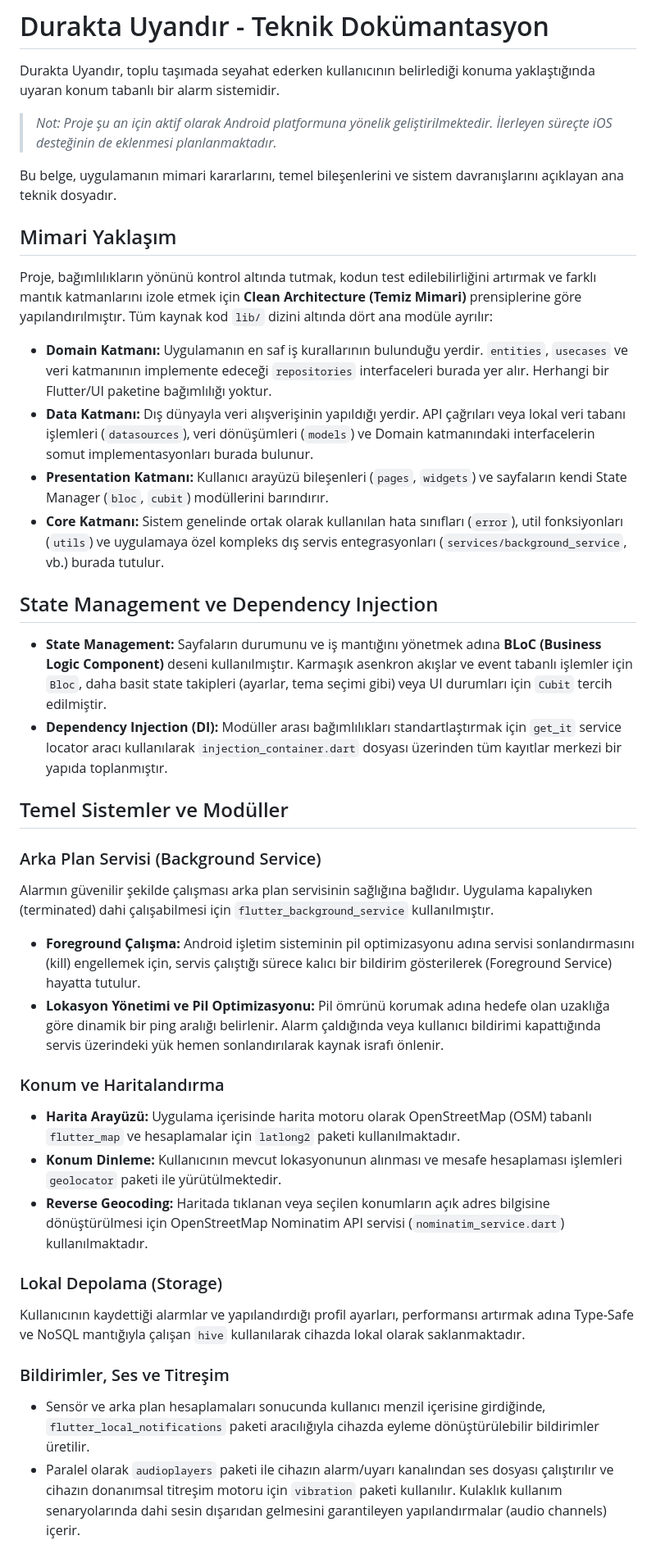
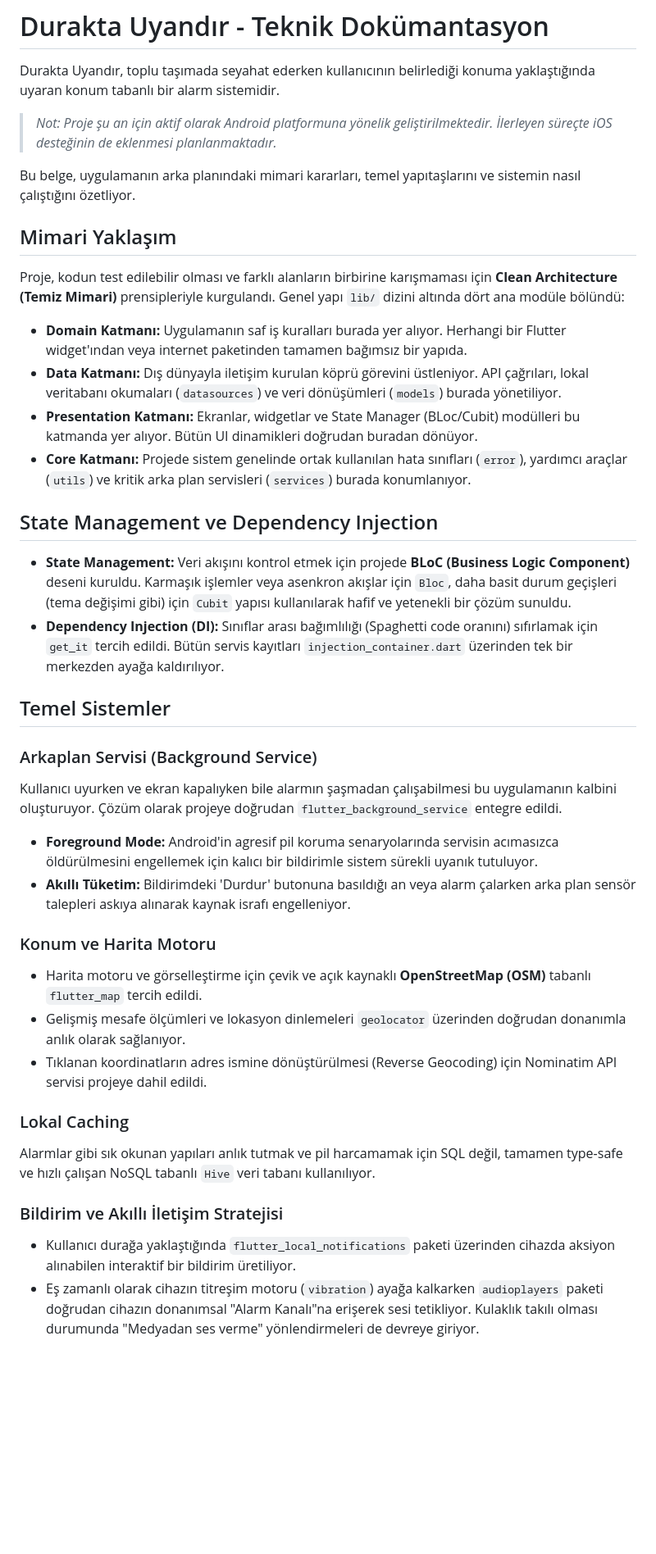
Before and after one commit to emre-ekmel/durakta-uyandir, a Markdown page: README.md, the part around one of its changes. Shown at 82% size. Rendered like a GitHub page; blank space fills up the shorter version.

```diff
--- a/README.md
+++ b/README.md
@@ -4,38 +4,38 @@ Durakta Uyandır, toplu taşımada seyahat ederken kullanıcının belirlediği
 
 > *Not: Proje şu an için aktif olarak Android platformuna yönelik geliştirilmektedir. İlerleyen süreçte iOS desteğinin de eklenmesi planlanmaktadır.*
 
-Bu belge, uygulamanın mimari kararlarını, temel bileşenlerini ve sistem davranışlarını açıklayan ana teknik dosyadır.
+Bu belge, uygulamanın arka planındaki mimari kararları, temel yapıtaşlarını ve sistemin nasıl çalıştığını özetliyor.
 
 ## Mimari Yaklaşım
 
-Proje, bağımlılıkların yönünü kontrol altında tutmak, kodun test edilebilirliğini artırmak ve farklı mantık katmanlarını izole etmek için **Clean Architecture (Temiz Mimari)** prensiplerine göre yapılandırılmıştır. Tüm kaynak kod `lib/` dizini altında dört ana modüle ayrılır:
+Proje, kodun test edilebilir olması ve farklı alanların birbirine karışmaması için **Clean Architecture (Temiz Mimari)** prensipleriyle kurgulandı. Genel yapı `lib/` dizini altında dört ana modüle bölündü:
 
-* **Domain Katmanı:** Uygulamanın en saf iş kurallarının bulunduğu yerdir. `entities`, `usecases` ve veri katmanının implemente edeceği `repositories` interfaceleri burada yer alır. Herhangi bir Flutter/UI paketine bağımlılığı yoktur.
-* **Data Katmanı:** Dış dünyayla veri alışverişinin yapıldığı yerdir. API çağrıları veya lokal veri tabanı işlemleri (`datasources`), veri dönüşümleri (`models`) ve Domain katmanındaki interfacelerin somut implementasyonları burada bulunur.
-* **Presentation Katmanı:** Kullanıcı arayüzü bileşenleri (`pages`, `widgets`) ve sayfaların kendi State Manager (`bloc`, `cubit`) modüllerini barındırır.
-* **Core Katmanı:** Sistem genelinde ortak olarak kullanılan hata sınıfları (`error`), util fonksiyonları (`utils`) ve uygulamaya özel kompleks dış servis entegrasyonları (`services/background_service`, vb.) burada tutulur.
+* **Domain Katmanı:** Uygulamanın saf iş kuralları burada yer alıyor. Herhangi bir Flutter widget'ından veya internet paketinden tamamen bağımsız bir yapıda.
+* **Data Katmanı:** Dış dünyayla iletişim kurulan köprü görevini üstleniyor. API çağrıları, lokal veritabanı okumaları (`datasources`) ve veri dönüşümleri (`models`) burada yönetiliyor.
+* **Presentation Katmanı:** Ekranlar, widgetlar ve State Manager (BLoc/Cubit) modülleri bu katmanda yer alıyor. Bütün UI dinamikleri doğrudan buradan dönüyor.
+* **Core Katmanı:** Projede sistem genelinde ortak kullanılan hata sınıfları (`error`), yardımcı araçlar (`utils`) ve kritik arka plan servisleri (`services`) burada konumlanıyor.
 
 ## State Management ve Dependency Injection
 
-* **State Management:** Sayfaların durumunu ve iş mantığını yönetmek adına **BLoC (Business Logic Component)** deseni kullanılmıştır. Karmaşık asenkron akışlar ve event tabanlı işlemler için `Bloc`, daha basit state takipleri (ayarlar, tema seçimi gibi) veya UI durumları için `Cubit` tercih edilmiştir.
-* **Dependency Injection (DI):** Modüller arası bağımlılıkları standartlaştırmak için `get_it` service locator aracı kullanılarak `injection_container.dart` dosyası üzerinden tüm kayıtlar merkezi bir yapıda toplanmıştır.
+* **State Management:** Veri akışını kontrol etmek için projede **BLoC (Business Logic Component)** deseni kuruldu. Karmaşık işlemler veya asenkron akışlar için `Bloc`, daha basit durum geçişleri (tema değişimi gibi) için `Cubit` yapısı kullanılarak hafif ve yetenekli bir çözüm sunuldu.
+* **Dependency Injection (DI):** Sınıflar arası bağımlılığı (Spaghetti code oranını) sıfırlamak için `get_it` tercih edildi. Bütün servis kayıtları `injection_container.dart` üzerinden tek bir merkezden ayağa kaldırılıyor.
 
-## Temel Sistemler ve Modüller
+## Temel Sistemler
 
-### Arka Plan Servisi (Background Service)
-Alarmın güvenilir şekilde çalışması arka plan servisinin sağlığına bağlıdır. Uygulama kapalıyken (terminated) dahi çalışabilmesi için `flutter_background_service` kullanılmıştır.
-* **Foreground Çalışma:** Android işletim sisteminin pil optimizasyonu adına servisi sonlandırmasını (kill) engellemek için, servis çalıştığı sürece kalıcı bir bildirim gösterilerek (Foreground Service) hayatta tutulur.
-* **Lokasyon Yönetimi ve Pil Optimizasyonu:** Pil ömrünü korumak adına hedefe olan uzaklığa göre dinamik bir ping aralığı belirlenir. Alarm çaldığında veya kullanıcı bildirimi kapattığında servis üzerindeki yük hemen sonlandırılarak kaynak israfı önlenir.
+### Arkaplan Servisi (Background Service)
+Kullanıcı uyurken ve ekran kapalıyken bile alarmın şaşmadan çalışabilmesi bu uygulamanın kalbini oluşturuyor. Çözüm olarak projeye doğrudan `flutter_background_service` entegre edildi.
+* **Foreground Mode:** Android'in agresif pil koruma senaryolarında servisin acımasızca öldürülmesini engellemek için kalıcı bir bildirimle sistem sürekli uyanık tutuluyor.
+* **Akıllı Tüketim:** Bildirimdeki 'Durdur' butonuna basıldığı an veya alarm çalarken arka plan sensör talepleri askıya alınarak kaynak israfı engelleniyor.
 
-### Konum ve Haritalandırma
-* **Harita Arayüzü:** Uygulama içerisinde harita motoru olarak OpenStreetMap (OSM) tabanlı `flutter_map` ve hesaplamalar için `latlong2` paketi kullanılmaktadır.
-* **Konum Dinleme:** Kullanıcının mevcut lokasyonunun alınması ve mesafe hesaplaması işlemleri `geolocator` paketi ile yürütülmektedir.
-* **Reverse Geocoding:** Haritada tıklanan veya seçilen konumların açık adres bilgisine dönüştürülmesi için OpenStreetMap Nominatim API servisi (`nominatim_service.dart`) kullanılmaktadır.
+### Konum ve Harita Motoru
+* Harita motoru ve görselleştirme için çevik ve açık kaynaklı **OpenStreetMap (OSM)** tabanlı `flutter_map` tercih edildi.
+* Gelişmiş mesafe ölçümleri ve lokasyon dinlemeleri `geolocator` üzerinden doğrudan donanımla anlık olarak sağlanıyor.
+* Tıklanan koordinatların adres ismine dönüştürülmesi (Reverse Geocoding) için Nominatim API servisi projeye dahil edildi.
 
-### Lokal Depolama (Storage)
-Kullanıcının kaydettiği alarmlar ve yapılandırdığı profil ayarları, performansı artırmak adına Type-Safe ve NoSQL mantığıyla çalışan `hive` kullanılarak cihazda lokal olarak saklanmaktadır.
+### Lokal Caching
+Alarmlar gibi sık okunan yapıları anlık tutmak ve pil harcamamak için SQL değil, tamamen type-safe ve hızlı çalışan NoSQL tabanlı `Hive` veri tabanı kullanılıyor.
 
-### Bildirimler, Ses ve Titreşim
-* Sensör ve arka plan hesaplamaları sonucunda kullanıcı menzil içerisine girdiğinde, `flutter_local_notifications` paketi aracılığıyla cihazda eyleme dönüştürülebilir bildirimler üretilir.
-* Paralel olarak `audioplayers` paketi ile cihazın alarm/uyarı kanalından ses dosyası çalıştırılır ve cihazın donanımsal titreşim motoru için `vibration` paketi kullanılır. Kulaklık kullanım senaryolarında dahi sesin dışarıdan gelmesini garantileyen yapılandırmalar (audio channels) içerir.
+### Bildirim ve Akıllı İletişim Stratejisi
+* Kullanıcı durağa yaklaştığında `flutter_local_notifications` paketi üzerinden cihazda aksiyon alınabilen interaktif bir bildirim üretiliyor.
+* Eş zamanlı olarak cihazın titreşim motoru (`vibration`) ayağa kalkarken `audioplayers` paketi doğrudan cihazın donanımsal "Alarm Kanalı"na erişerek sesi tetikliyor. Kulaklık takılı olması durumunda "Medyadan ses verme" yönlendirmeleri de devreye giriyor.
 
```
Also changed, not shown: other parts of README.md (+5 -5 lines).
